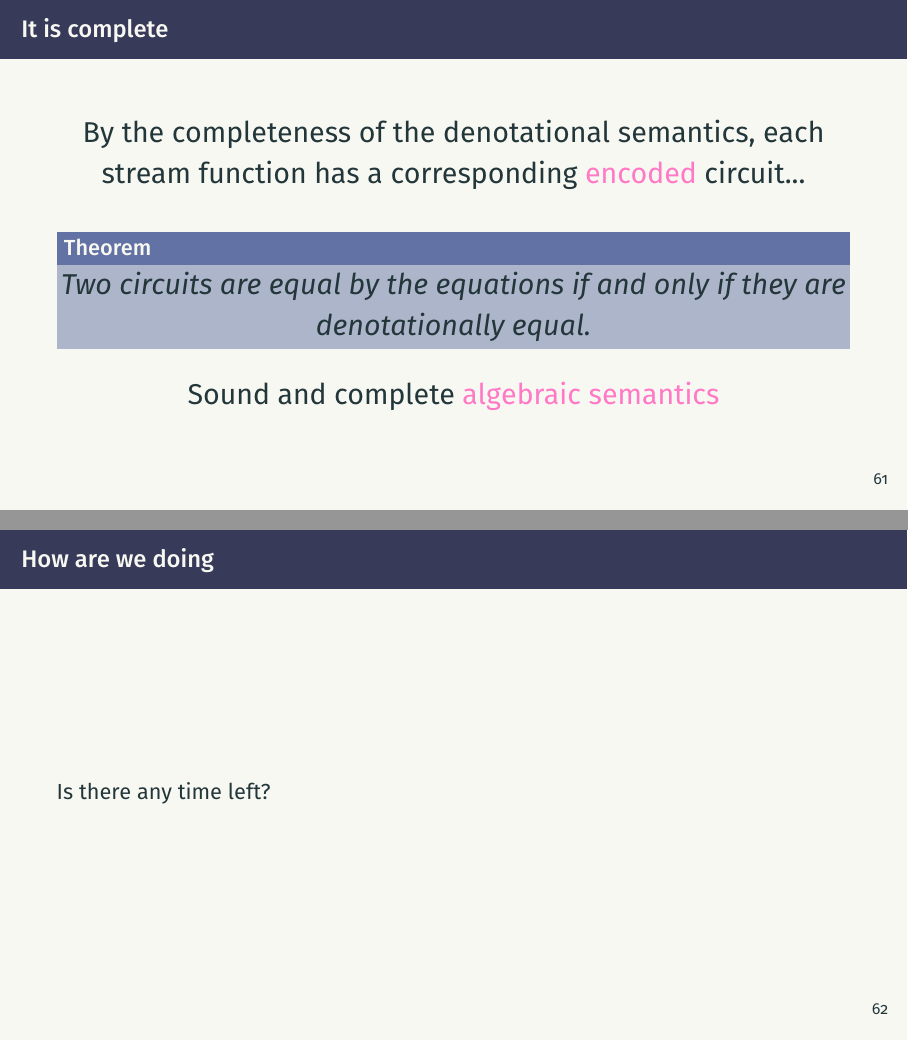
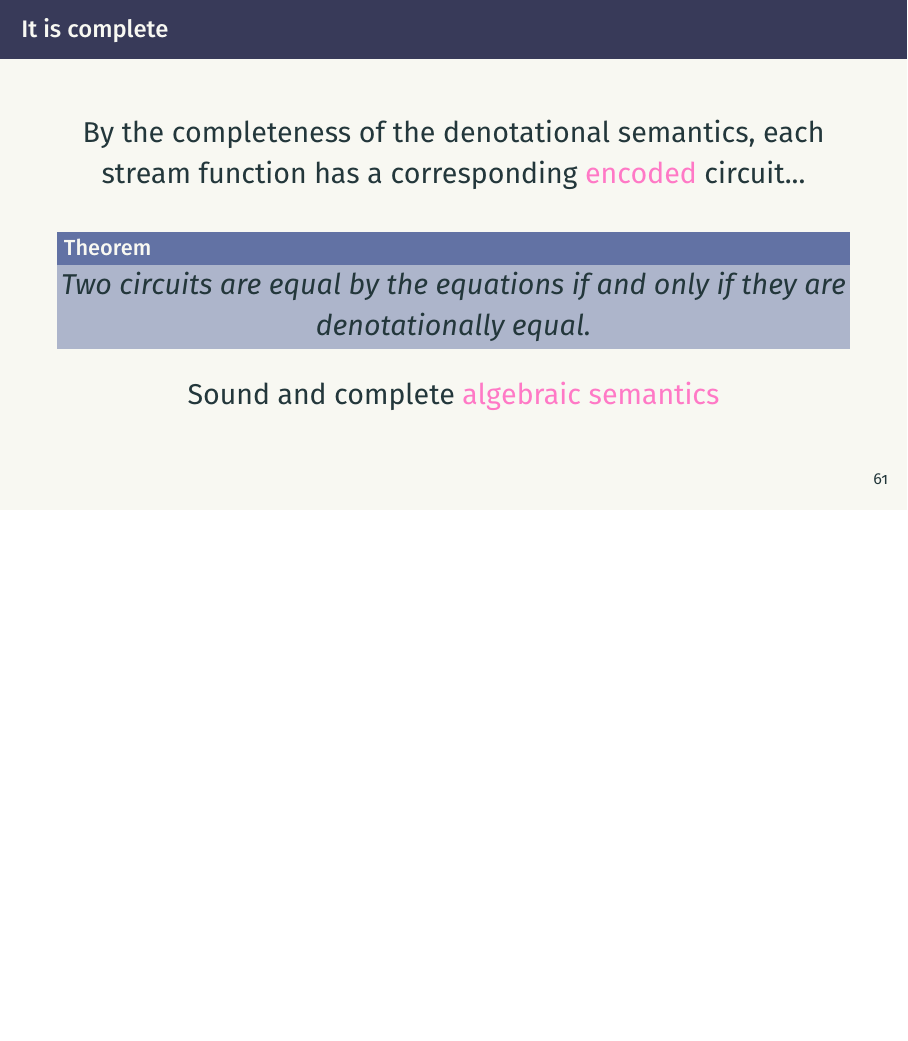
Before and after one commit to georgejkaye/ucl-seminar, LaTeX slides (main-static.tex, which reads sections/graphs.tex): pages 62 and 63 of 72 before the commit and page 62 of 71 after it, the two joined at a grey line, the shorter picture padded with empty space. Compiled offline with pdfLaTeX; a LaTeX package or settings file that is missing is left out.

Commit message:
[cont] Remove timecheck slide

```diff
--- a/sections/graphs.tex
+++ b/sections/graphs.tex
@@ -1,12 +1,5 @@
 % !TeX root = ../main-presentation.tex
 \section{Graph rewriting}
-
-\begin{frame}
-    \frametitle{How are we doing}
-
-    Is there any time left?
-
-\end{frame}
 
 \begin{frame}
     \frametitle{Making it combinatorial}
```
